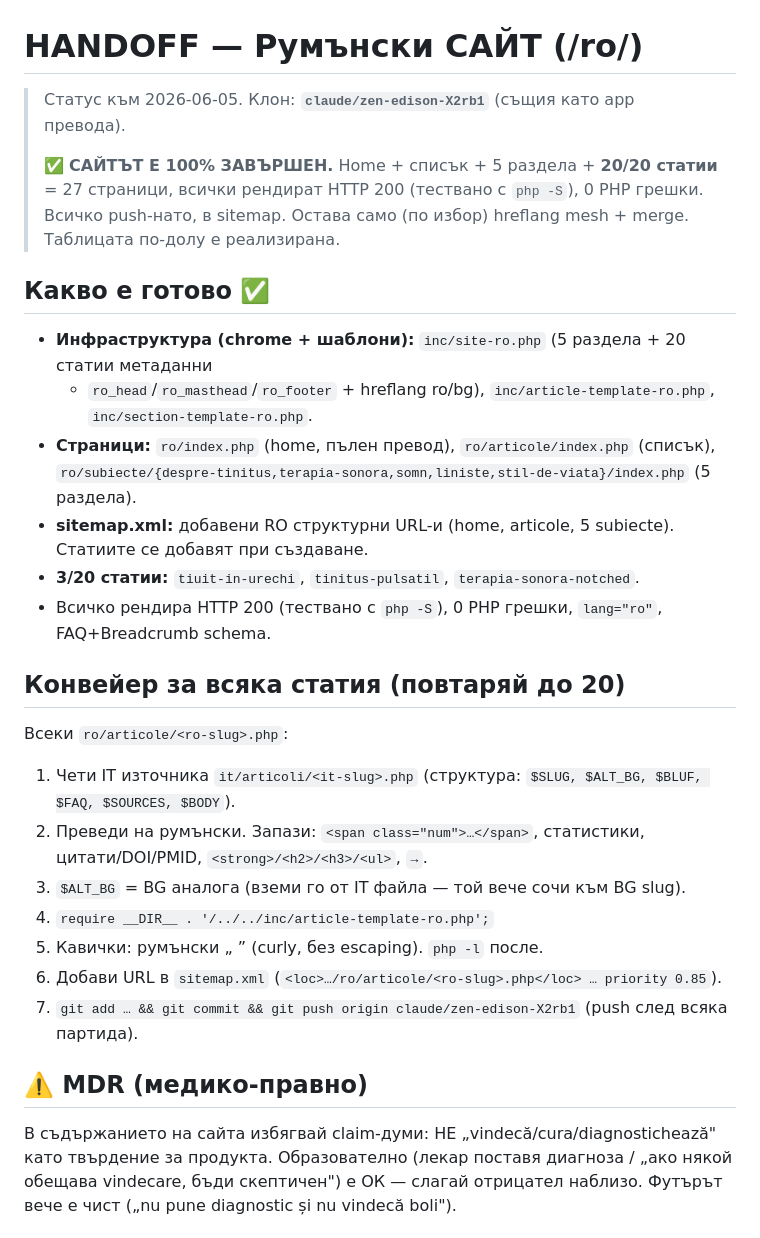
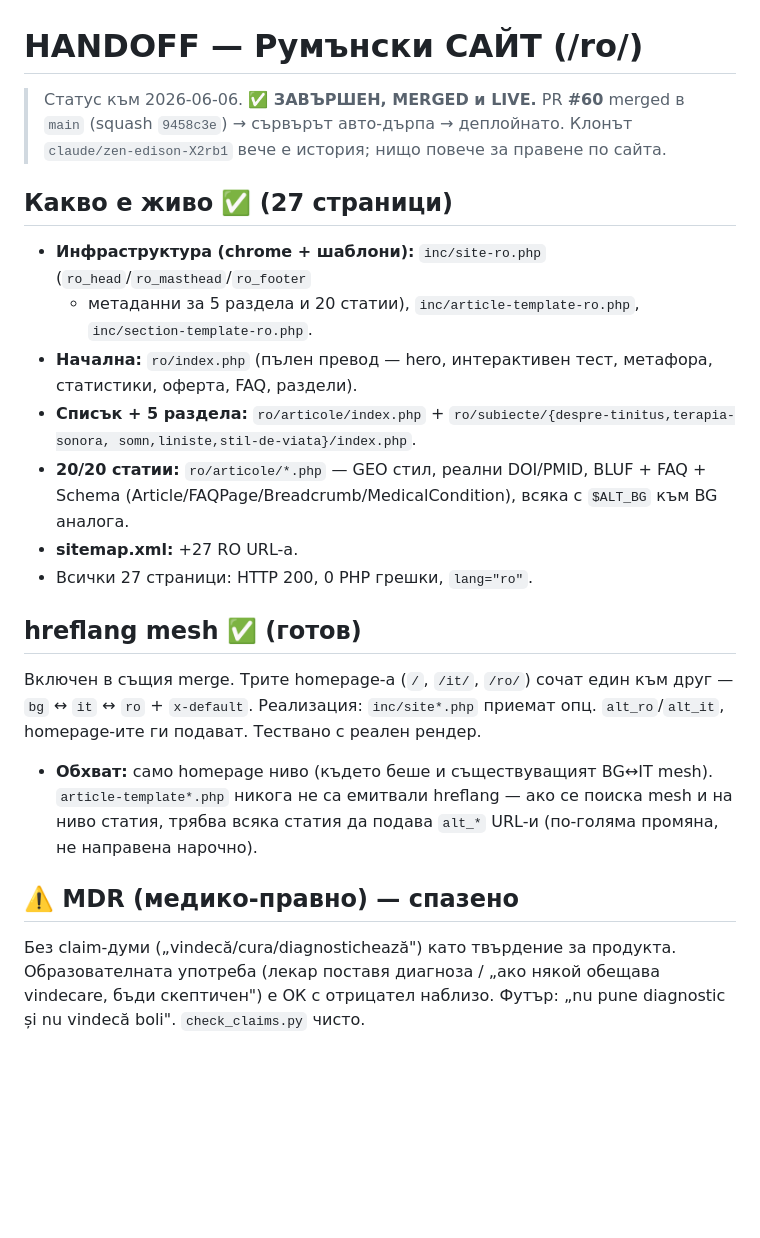
Before and after one commit to tiholenev-tech/tinnitus-app, a Markdown page: docs/HANDOFF_RO_SITE.md, the part around one of its changes. GitHub-like rendering; blank space fills up the shorter version.

```diff
--- a/docs/HANDOFF_RO_SITE.md
+++ b/docs/HANDOFF_RO_SITE.md
@@ -1,33 +1,31 @@
 # HANDOFF — Румънски САЙТ (/ro/)
 
-> Статус към 2026-06-05. Клон: **`claude/zen-edison-X2rb1`** (същия като app превода).
->
-> ✅ **САЙТЪТ Е 100% ЗАВЪРШЕН.** Home + списък + 5 раздела + **20/20 статии** = 27 страници,
-> всички рендират HTTP 200 (тествано с `php -S`), 0 PHP грешки. Всичко push-нато, в sitemap.
-> Остава само (по избор) hreflang mesh + merge. Таблицата по-долу е реализирана.
+> Статус към 2026-06-06. **✅ ЗАВЪРШЕН, MERGED и LIVE.**
+> PR **#60** merged в `main` (squash `9458c3e`) → сървърът авто-дърпа → деплойнато.
+> Клонът `claude/zen-edison-X2rb1` вече е история; нищо повече за правене по сайта.
 
-## Какво е готово ✅
-- **Инфраструктура (chrome + шаблони):** `inc/site-ro.php` (5 раздела + 20 статии метаданни
-  + `ro_head`/`ro_masthead`/`ro_footer` + hreflang ro/bg), `inc/article-template-ro.php`,
-  `inc/section-template-ro.php`.
-- **Страници:** `ro/index.php` (home, пълен превод), `ro/articole/index.php` (списък),
-  `ro/subiecte/{despre-tinitus,terapia-sonora,somn,liniste,stil-de-viata}/index.php` (5 раздела).
-- **sitemap.xml:** добавени RO структурни URL-и (home, articole, 5 subiecte). Статиите се добавят при създаване.
-- **3/20 статии:** `tiuit-in-urechi`, `tinitus-pulsatil`, `terapia-sonora-notched`.
-- Всичко рендира HTTP 200 (тествано с `php -S`), 0 PHP грешки, `lang="ro"`, FAQ+Breadcrumb schema.
+## Какво е живо ✅ (27 страници)
+- **Инфраструктура (chrome + шаблони):** `inc/site-ro.php` (`ro_head`/`ro_masthead`/`ro_footer`
+  + метаданни за 5 раздела и 20 статии), `inc/article-template-ro.php`, `inc/section-template-ro.php`.
+- **Начална:** `ro/index.php` (пълен превод — hero, интерактивен тест, метафора, статистики,
+  оферта, FAQ, раздели).
+- **Списък + 5 раздела:** `ro/articole/index.php` + `ro/subiecte/{despre-tinitus,terapia-sonora,
+  somn,liniste,stil-de-viata}/index.php`.
+- **20/20 статии:** `ro/articole/*.php` — GEO стил, реални DOI/PMID, BLUF + FAQ +
+  Schema (Article/FAQPage/Breadcrumb/MedicalCondition), всяка с `$ALT_BG` към BG аналога.
+- **sitemap.xml:** +27 RO URL-а.
+- Всички 27 страници: HTTP 200, 0 PHP грешки, `lang="ro"`.
 
-## Конвейер за всяка статия (повтаряй до 20)
-Всеки `ro/articole/<ro-slug>.php`:
-1. Чети IT източника `it/articoli/<it-slug>.php` (структура: `$SLUG, $ALT_BG, $BLUF, $FAQ, $SOURCES, $BODY`).
-2. Преведи на румънски. Запази: `<span class="num">…</span>`, статистики, цитати/DOI/PMID, `<strong>/<h2>/<h3>/<ul>`, `→`.
-3. `$ALT_BG` = BG аналога (вземи го от IT файла — той вече сочи към BG slug).
-4. `require __DIR__ . '/../../inc/article-template-ro.php';`
-5. Кавички: румънски „ ” (curly, без escaping). `php -l` после.
-6. Добави URL в `sitemap.xml` (`<loc>…/ro/articole/<ro-slug>.php</loc> … priority 0.85`).
-7. `git add … && git commit && git push origin claude/zen-edison-X2rb1` (push след всяка партида).
+## hreflang mesh ✅ (готов)
+Включен в същия merge. Трите homepage-а (`/`, `/it/`, `/ro/`) сочат един към друг —
+`bg` ↔ `it` ↔ `ro` + `x-default`. Реализация: `inc/site*.php` приемат опц. `alt_ro`/`alt_it`,
+homepage-ите ги подават. Тествано с реален рендер.
+- **Обхват:** само homepage ниво (където беше и съществуващият BG↔IT mesh).
+  `article-template*.php` никога не са емитвали hreflang — ако се поиска mesh и на ниво статия,
+  трябва всяка статия да подава `alt_*` URL-и (по-голяма промяна, не направена нарочно).
 
-## ⚠️ MDR (медико-правно)
-В съдържанието на сайта избягвай claim-думи: НЕ „vindecă/cura/diagnostichează" като твърдение за продукта.
-Образователно (лекар поставя диагноза / „ако някой обещава vindecare, бъди скептичен") е ОК — слагай отрицател наблизо.
-Футърът вече е чист („nu pune diagnostic și nu vindecă boli").
+## ⚠️ MDR (медико-правно) — спазено
+Без claim-думи („vindecă/cura/diagnostichează") като твърдение за продукта.
+Образователната употреба (лекар поставя диагноза / „ако някой обещава vindecare, бъди скептичен")
+е ОК с отрицател наблизо. Футър: „nu pune diagnostic și nu vindecă boli". `check_claims.py` чисто.
 
```
Also changed, not shown: other parts of docs/HANDOFF_RO_SITE.md (+6 -25 lines), docs/HANDOFF_RO.md (+10 -6 lines).
